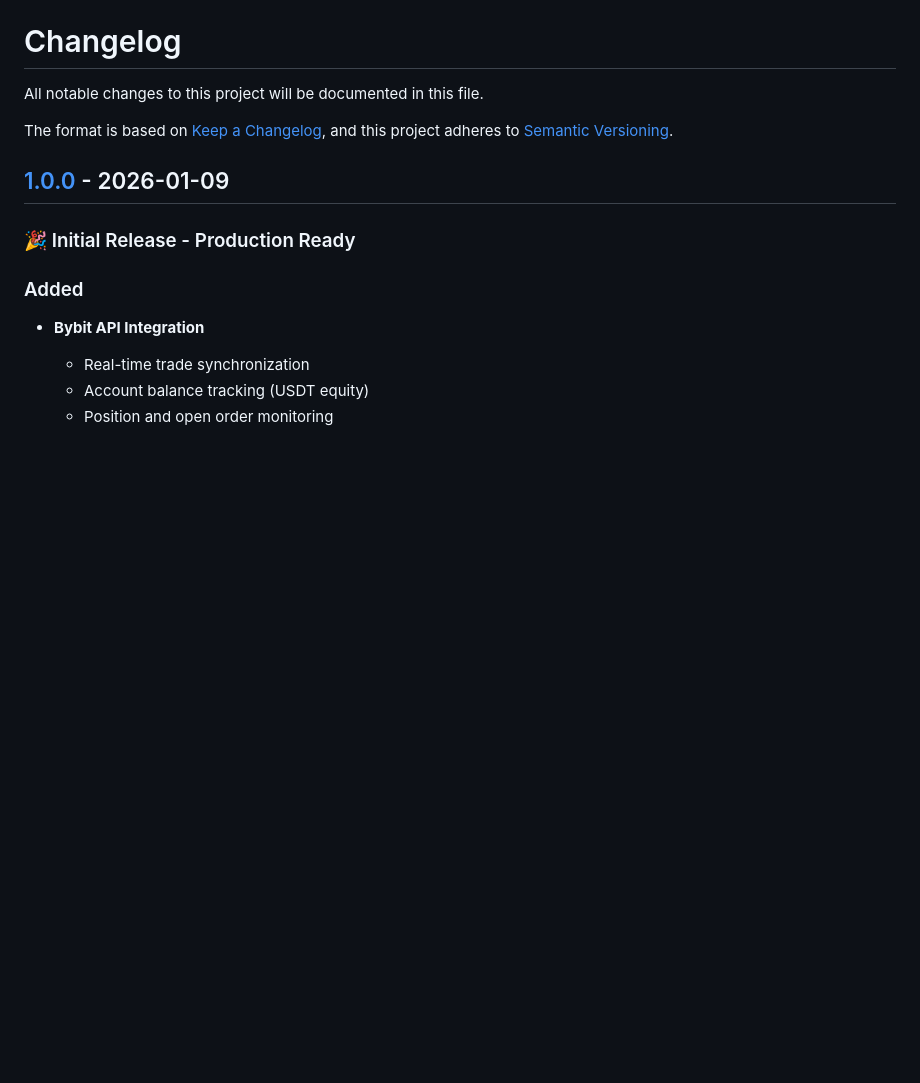
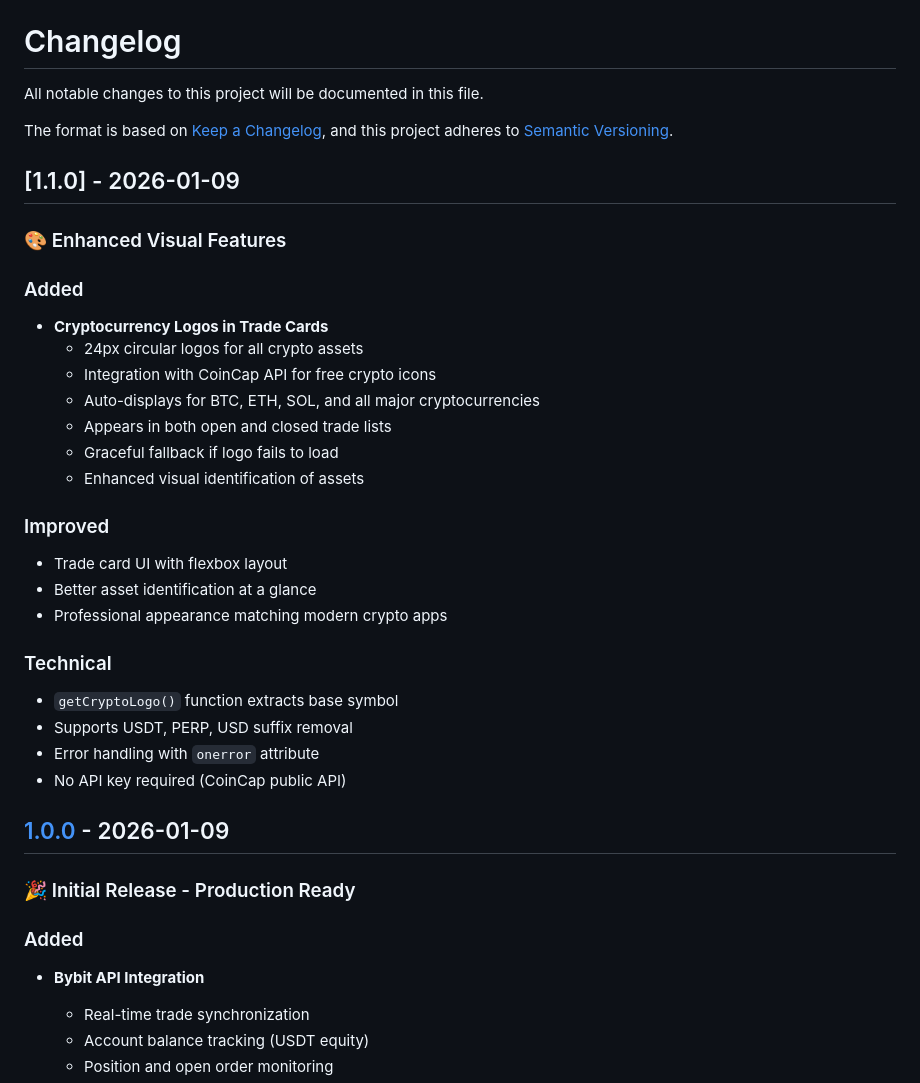
Before and after one commit to Imbalance983/automated-trading-journal, a Markdown page: CHANGELOG.md, the part around the change. GitHub-like rendering; blank space fills up the shorter version.

Commit message:
docs: update changelog for v1.1.0 release
✅ Added changelog entry for crypto logos feature
✅ Documented all enhancements in v1.1.0
✅ Professional changelog format maintained

Version 1.1.0 - ALL WORKING - LOGOS BACKUP

```diff
--- a/CHANGELOG.md
+++ b/CHANGELOG.md
@@ -4,6 +4,30 @@ All notable changes to this project will be documented in this file.
 
 The format is based on [Keep a Changelog](https://keepachangelog.com/en/1.0.0/),
 and this project adheres to [Semantic Versioning](https://semver.org/spec/v2.0.0.html).
+
+## [1.1.0] - 2026-01-09
+
+### 🎨 Enhanced Visual Features
+
+### Added
+- **Cryptocurrency Logos in Trade Cards**
+  - 24px circular logos for all crypto assets
+  - Integration with CoinCap API for free crypto icons
+  - Auto-displays for BTC, ETH, SOL, and all major cryptocurrencies
+  - Appears in both open and closed trade lists
+  - Graceful fallback if logo fails to load
+  - Enhanced visual identification of assets
+
+### Improved
+- Trade card UI with flexbox layout
+- Better asset identification at a glance
+- Professional appearance matching modern crypto apps
+
+### Technical
+- `getCryptoLogo()` function extracts base symbol
+- Supports USDT, PERP, USD suffix removal
+- Error handling with `onerror` attribute
+- No API key required (CoinCap public API)
 
 ## [1.0.0] - 2026-01-09
 
```
